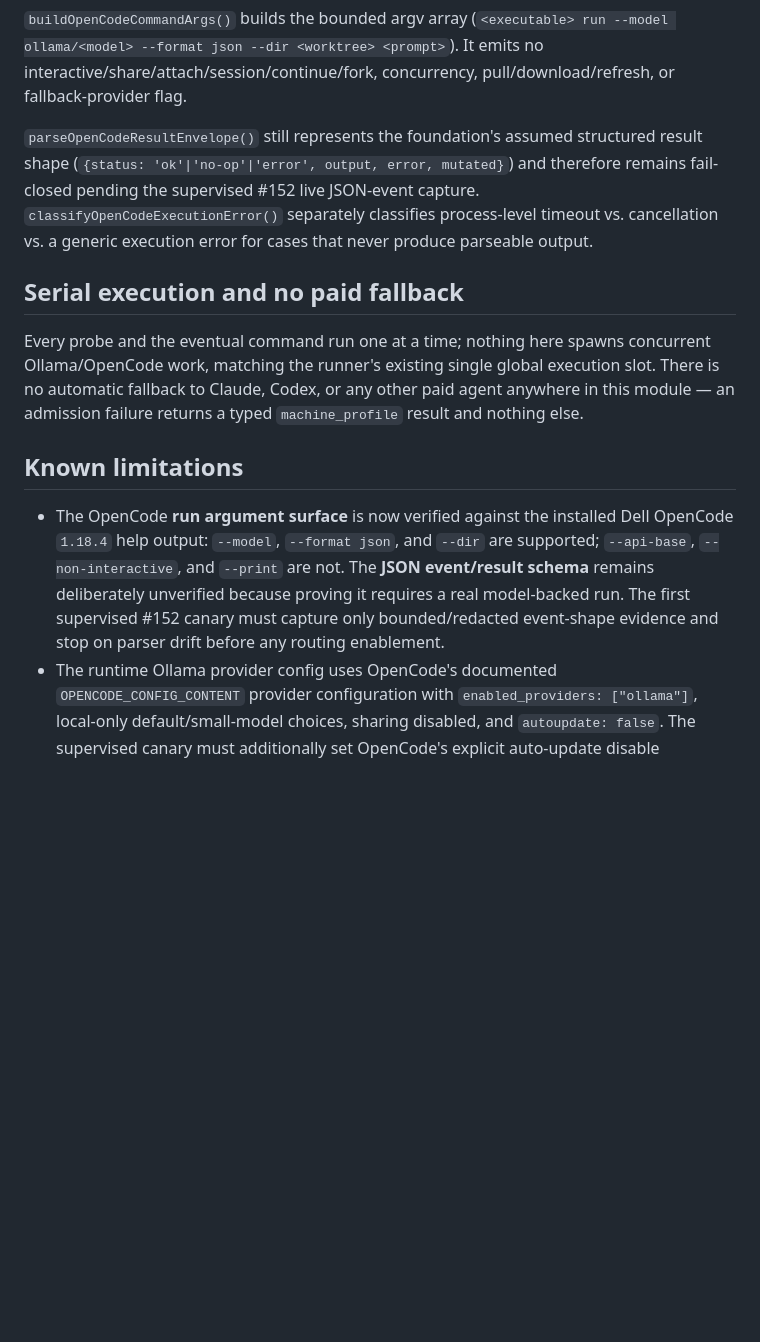
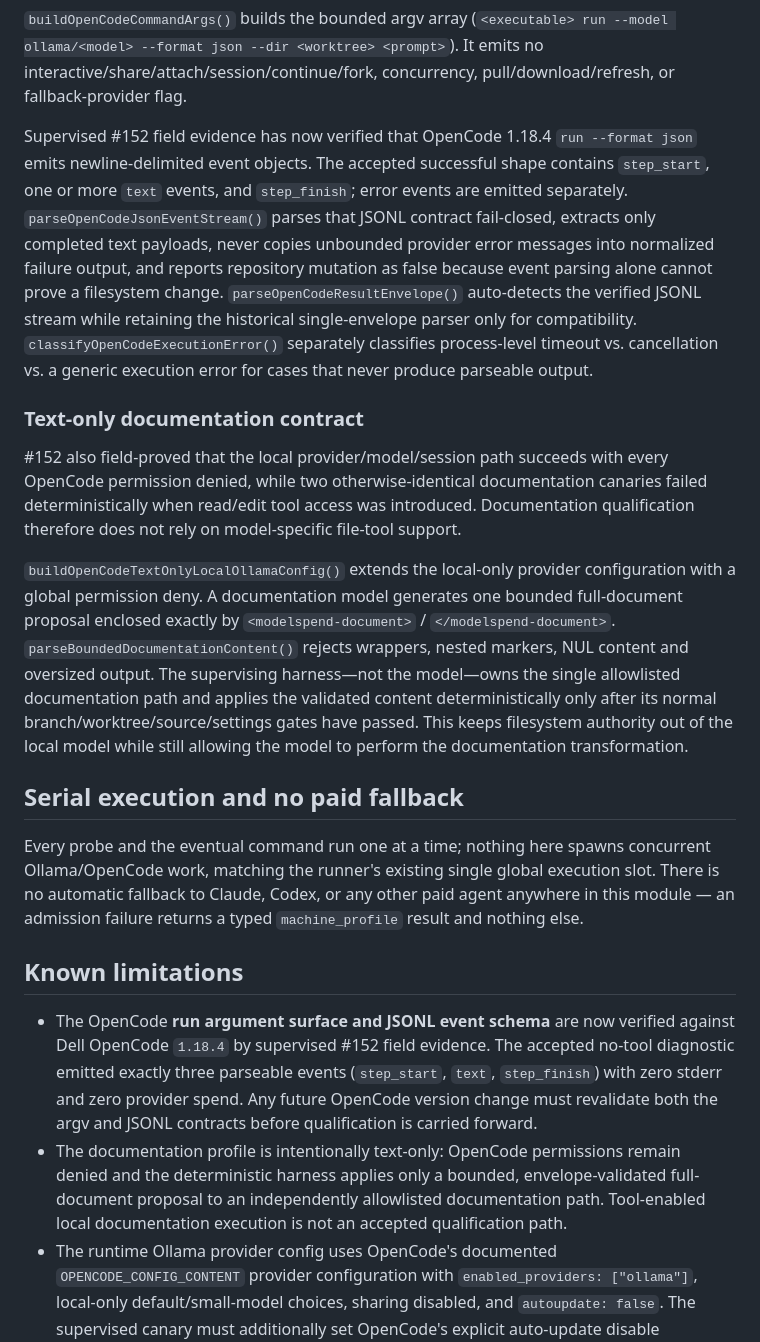
Before and after one commit to TheTekTeam/agent-runner, a Markdown page: docs/ops/AGENT-RUNNER-OLLAMA-ADAPTER-FOUNDATION.md, the part around the change. Rendered like a GitHub page; blank space fills up the shorter version.

Commit message:
#152 document verified JSONL and text-only docs path

```diff
--- a/docs/ops/AGENT-RUNNER-OLLAMA-ADAPTER-FOUNDATION.md
+++ b/docs/ops/AGENT-RUNNER-OLLAMA-ADAPTER-FOUNDATION.md
@@ -118,13 +118,38 @@ fallback field.
 <prompt>`). It emits no interactive/share/attach/session/continue/fork,
 concurrency, pull/download/refresh, or fallback-provider flag.
 
-`parseOpenCodeResultEnvelope()` still represents the foundation's assumed
-structured result shape
-(`{status: 'ok'|'no-op'|'error', output, error, mutated}`) and therefore
-remains fail-closed pending the supervised #152 live JSON-event capture.
+Supervised #152 field evidence has now verified that OpenCode 1.18.4
+`run --format json` emits newline-delimited event objects. The accepted
+successful shape contains `step_start`, one or more `text` events, and
+`step_finish`; error events are emitted separately.
+`parseOpenCodeJsonEventStream()` parses that JSONL contract fail-closed,
+extracts only completed text payloads, never copies unbounded provider error
+messages into normalized failure output, and reports repository mutation as
+false because event parsing alone cannot prove a filesystem change.
+`parseOpenCodeResultEnvelope()` auto-detects the verified JSONL stream while
+retaining the historical single-envelope parser only for compatibility.
 `classifyOpenCodeExecutionError()` separately classifies process-level
 timeout vs. cancellation vs. a generic execution error for cases that never
 produce parseable output.
+
+### Text-only documentation contract
+
+#152 also field-proved that the local provider/model/session path succeeds
+with every OpenCode permission denied, while two otherwise-identical
+documentation canaries failed deterministically when read/edit tool access
+was introduced. Documentation qualification therefore does not rely on
+model-specific file-tool support.
+
+`buildOpenCodeTextOnlyLocalOllamaConfig()` extends the local-only provider
+configuration with a global permission deny. A documentation model generates
+one bounded full-document proposal enclosed exactly by
+`<modelspend-document>` / `</modelspend-document>`.
+`parseBoundedDocumentationContent()` rejects wrappers, nested markers, NUL
+content and oversized output. The supervising harness—not the model—owns the
+single allowlisted documentation path and applies the validated content
+deterministically only after its normal branch/worktree/source/settings gates
+have passed. This keeps filesystem authority out of the local model while
+still allowing the model to perform the documentation transformation.
 
 ## Serial execution and no paid fallback
 
@@ -136,13 +161,17 @@ a typed `machine_profile` result and nothing else.
 
 ## Known limitations
 
-- The OpenCode **run argument surface** is now verified against the installed
-  Dell OpenCode `1.18.4` help output: `--model`, `--format json`, and
-  `--dir` are supported; `--api-base`, `--non-interactive`, and
-  `--print` are not. The **JSON event/result schema** remains deliberately
-  unverified because proving it requires a real model-backed run. The first
-  supervised #152 canary must capture only bounded/redacted event-shape
-  evidence and stop on parser drift before any routing enablement.
+- The OpenCode **run argument surface and JSONL event schema** are now
+  verified against Dell OpenCode `1.18.4` by supervised #152 field
+  evidence. The accepted no-tool diagnostic emitted exactly three parseable
+  events (`step_start`, `text`, `step_finish`) with zero stderr and zero
+  provider spend. Any future OpenCode version change must revalidate both the
+  argv and JSONL contracts before qualification is carried forward.
+- The documentation profile is intentionally text-only: OpenCode permissions
+  remain denied and the deterministic harness applies only a bounded,
+  envelope-validated full-document proposal to an independently allowlisted
+  documentation path. Tool-enabled local documentation execution is not an
+  accepted qualification path.
 - The runtime Ollama provider config uses OpenCode's documented
   `OPENCODE_CONFIG_CONTENT` provider configuration with
   `enabled_providers: ["ollama"]`, local-only default/small-model choices,
```
